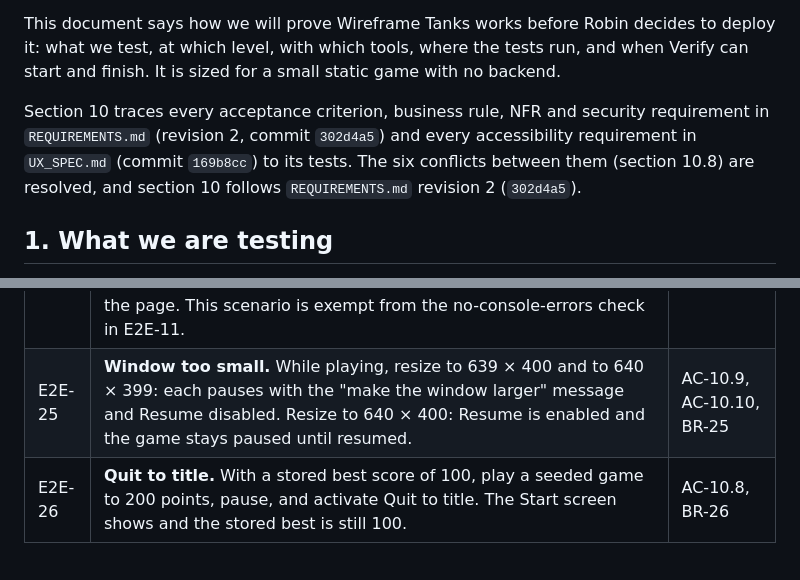
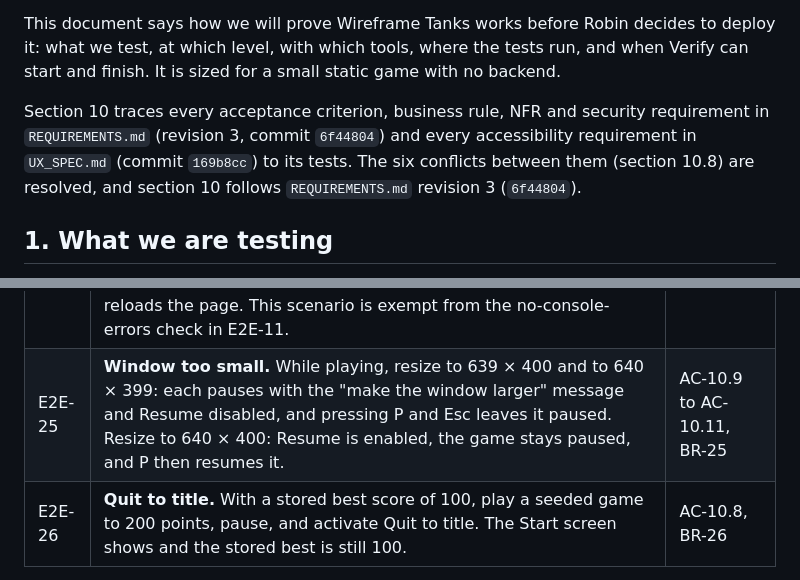
Before and after one commit to robinwintertaylor/Battle-Tank, a Markdown page: docs/TEST_STRATEGY.md, 2 parts joined by grey strips. Rendered like a GitHub page.

```diff
--- a/docs/TEST_STRATEGY.md
+++ b/docs/TEST_STRATEGY.md
@@ -11,7 +11,7 @@ created: 2026-10-01
 
 This document says how we will prove Wireframe Tanks works before Robin decides to deploy it: what we test, at which level, with which tools, where the tests run, and when Verify can start and finish. It is sized for a small static game with no backend.
 
-Section 10 traces every acceptance criterion, business rule, NFR and security requirement in `REQUIREMENTS.md` (revision 2, commit `302d4a5`) and every accessibility requirement in `UX_SPEC.md` (commit `169b8cc`) to its tests. The six conflicts between them (section 10.8) are resolved, and section 10 follows `REQUIREMENTS.md` revision 2 (`302d4a5`).
+Section 10 traces every acceptance criterion, business rule, NFR and security requirement in `REQUIREMENTS.md` (revision 3, commit `6f44804`) and every accessibility requirement in `UX_SPEC.md` (commit `169b8cc`) to its tests. The six conflicts between them (section 10.8) are resolved, and section 10 follows `REQUIREMENTS.md` revision 3 (`6f44804`).
 
 ## 1. What we are testing
 
@@ -245,7 +245,7 @@ Test ID prefixes: `UT` unit (Node, `node:test`), `E2E` end to end (Playwright),
 | E2E-22 | **Loading.** Delay one game module with Playwright's request routing. While it is held, the Start button is disabled and reads "Loading…", and Enter and Space start nothing. Release it, and the button is enabled and focused. | AC-01.5 |
 | E2E-23 | **Keyboard needed.** Emulate a touch-only device, then separately a 600 × 380 window at load. Each shows the Keyboard needed overlay with "Play anyway" focused, and activating it shows Start. With a fine pointer and a large window it never appears. | US-19, BR-24 |
 | E2E-24 | **Error screen.** An init script makes a canvas drawing call throw once play has started, which causes a real uncaught error in the loop. The loop stops (the snapshot's tick stops advancing), the Error overlay shows the §11 copy with "Reload" focused, no stack trace or file path is on screen, the error is in the console, and Reload reloads the page. This scenario is exempt from the no-console-errors check in E2E-11. | US-20, BR-27 |
-| E2E-25 | **Window too small.** While playing, resize to 639 × 400 and to 640 × 399: each pauses with the "make the window larger" message and Resume disabled. Resize to 640 × 400: Resume is enabled and the game stays paused until resumed. | AC-10.9, AC-10.10, BR-25 |
+| E2E-25 | **Window too small.** While playing, resize to 639 × 400 and to 640 × 399: each pauses with the "make the window larger" message and Resume disabled, and pressing P and Esc leaves it paused. Resize to 640 × 400: Resume is enabled, the game stays paused, and P then resumes it. | AC-10.9 to AC-10.11, BR-25 |
 | E2E-26 | **Quit to title.** With a stored best score of 100, play a seeded game to 200 points, pause, and activate Quit to title. The Start screen shows and the stored best is still 100. | AC-10.8, BR-26 |
 
 **Build, lint and settings checks.**
```
Also changed, not shown: other parts of docs/TEST_STRATEGY.md (+7 -6 lines).
